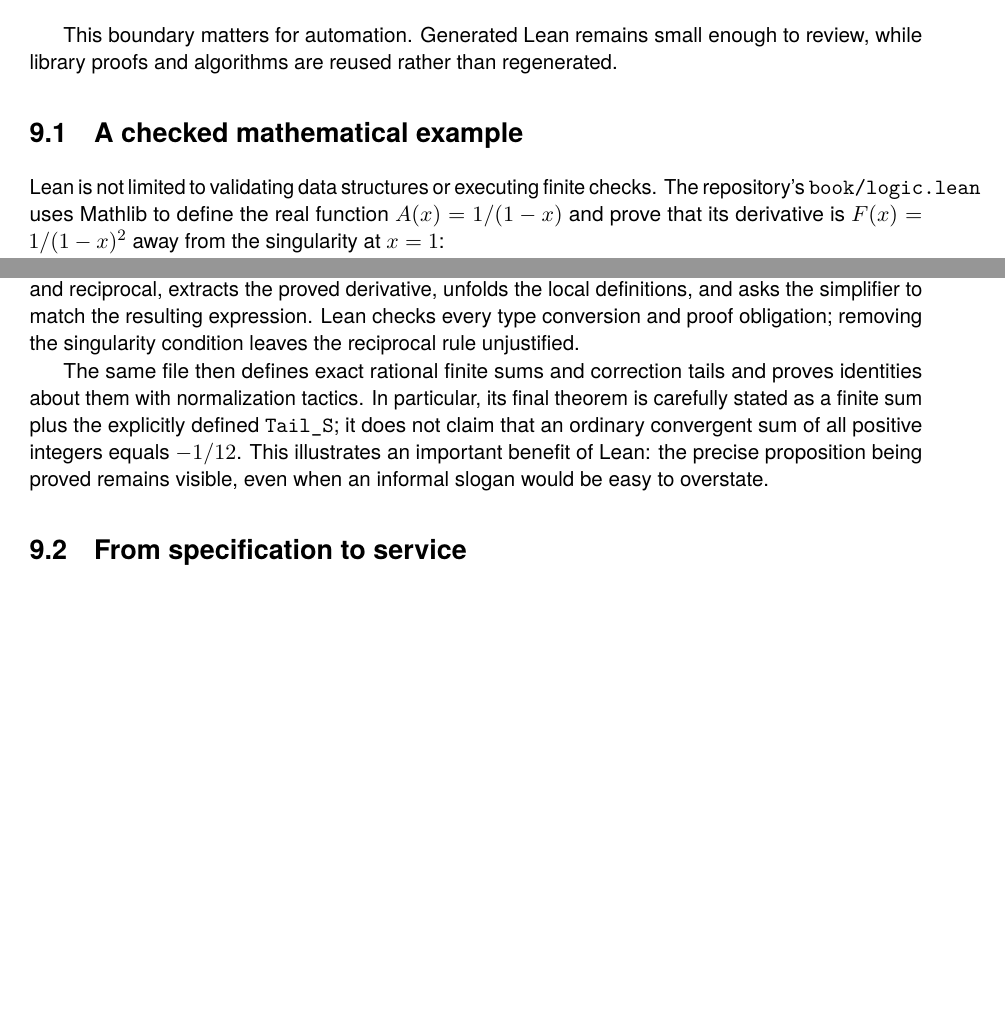
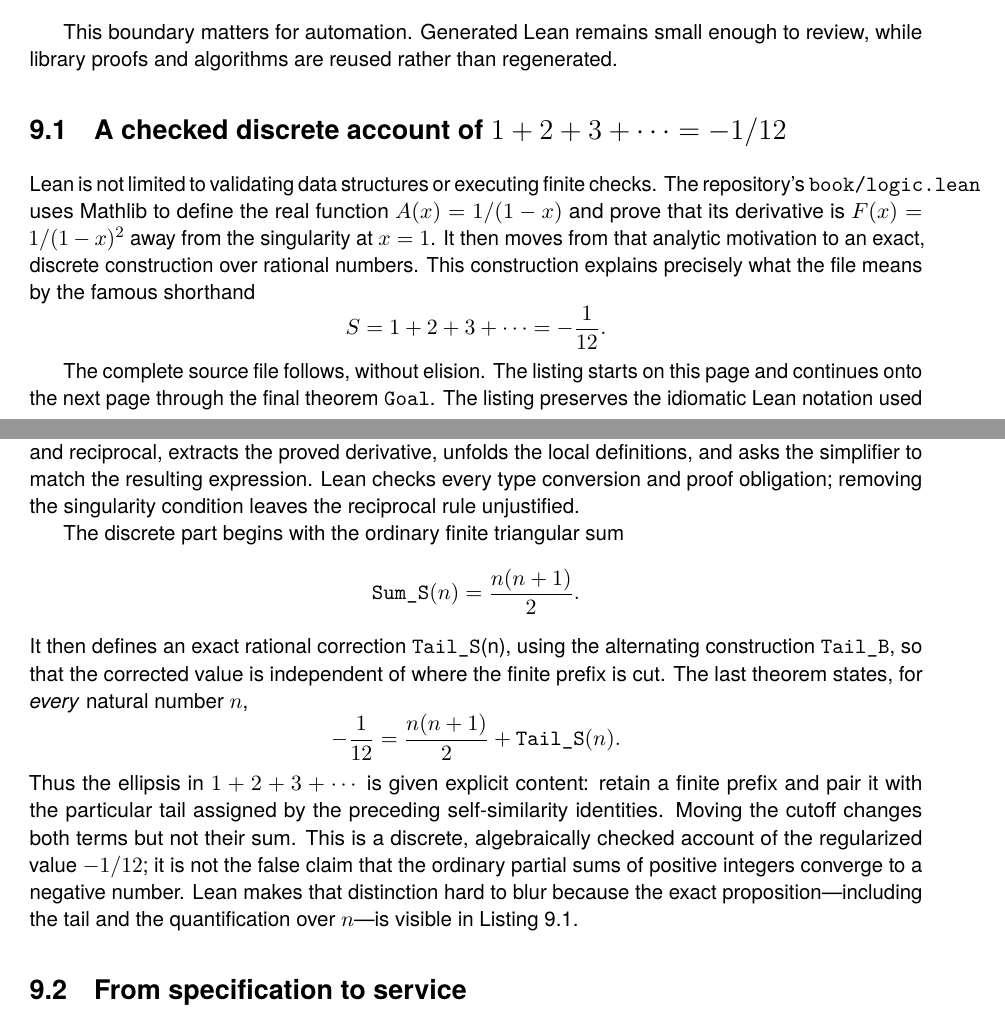
Before and after one commit to rfielding/leanFM, a LaTeX thesis (book/main.tex, which reads book/chapters/lean-rendering.tex): two parts of pages 64 and 66 of 80, joined at a grey line, cut so that both start at the same text, the shorter picture padded with empty space. The pictures show the PDF file book/main.pdf that the author committed with the source.

Commit message:
add in logic.lean

```diff
--- a/book/chapters/lean-rendering.tex
+++ b/book/chapters/lean-rendering.tex
@@ -29,14 +29,23 @@ normally supplies only:
 This boundary matters for automation. Generated Lean remains small enough to
 review, while library proofs and algorithms are reused rather than regenerated.
 
-\section{A checked mathematical example}
+\section{A checked discrete account of
+  \texorpdfstring{$1+2+3+\cdots=-1/12$}{1+2+3+...=-1/12}}
 
 Lean is not limited to validating data structures or executing finite checks.
 The repository's \texttt{book/logic.lean} uses Mathlib to define the real
 function $A(x)=1/(1-x)$ and prove that its derivative is
-$F(x)=1/(1-x)^2$ away from the singularity at $x=1$:
+$F(x)=1/(1-x)^2$ away from the singularity at $x=1$.  It then moves from
+that analytic motivation to an exact, discrete construction over rational
+numbers.  This construction explains precisely what the file means by the
+famous shorthand
+\[
+  S=1+2+3+\cdots=-\frac{1}{12}.
+\]
 
-The complete source file follows. It uses Lean's ASCII type and proposition
-names so the exact checked text can also be rendered by pdf\LaTeX{}:
+The complete source file follows, without elision.  The listing starts on this
+page and continues onto the next page through the final theorem
+\texttt{Goal}.  The listing preserves the idiomatic Lean notation used by the
+checked source, including Lean's $\land$ notation; the listing configuration maps those
+Unicode glyphs to matching mathematical symbols for pdf\LaTeX{}:
 
-\lstinputlisting[language=Lean,basicstyle=\ttfamily\scriptsize]{logic.lean}
@@ -48,13 +60,25 @@ derivative, unfolds the local definitions, and asks the simplifier to match the
 resulting expression. Lean checks every type conversion and proof obligation;
 removing the singularity condition leaves the reciprocal rule unjustified.
 
-The same file then defines exact rational finite sums and correction tails and
-proves identities about them with normalization tactics. In particular, its
-final theorem is carefully stated as a finite sum plus the explicitly defined
-\texttt{Tail\_S}; it does not claim that an ordinary convergent sum of all
-positive integers equals $-1/12$. This illustrates an important benefit of Lean:
-the precise proposition being proved remains visible, even when an informal
-slogan would be easy to overstate.
+The discrete part begins with the ordinary finite triangular sum
+\[
+  \texttt{Sum\_S}(n)=\frac{n(n+1)}{2}.
+\]
+It then defines an exact rational correction \texttt{Tail\_S}(n), using the
+alternating construction \texttt{Tail\_B}, so that the corrected value is
+independent of where the finite prefix is cut.  The last theorem states, for
+\emph{every} natural number $n$,
+\[
+  -\frac{1}{12}=\frac{n(n+1)}{2}+\texttt{Tail\_S}(n).
+\]
+Thus the ellipsis in $1+2+3+\cdots$ is given explicit content: retain a finite
+prefix and pair it with the particular tail assigned by the preceding
+self-similarity identities.  Moving the cutoff changes both terms but not their
+sum.  This is a discrete, algebraically checked account of the regularized
+value $-1/12$; it is not the false claim that the ordinary partial sums of
+positive integers converge to a negative number.  Lean makes that distinction
+hard to blur because the exact proposition---including the tail and the
+quantification over $n$---is visible in Listing~\ref{lst:logic-lean}.
 
 \section{From specification to service}
 
```
Also changed, not shown: book/main.tex (+6 -0 lines), book/main.pdf, book/chapters/lean-rendering.tex (3 more changed lines), 1 other file.
